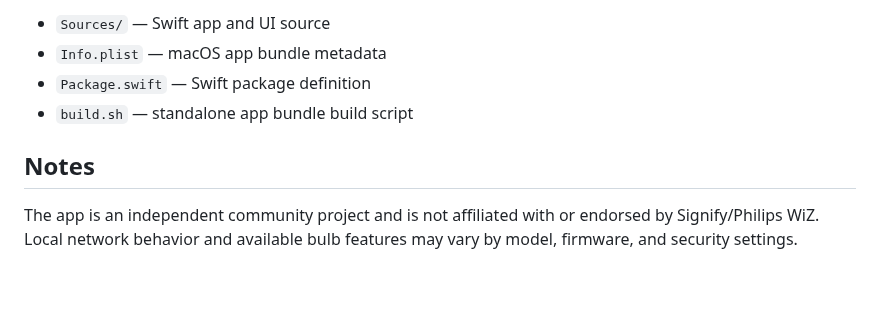
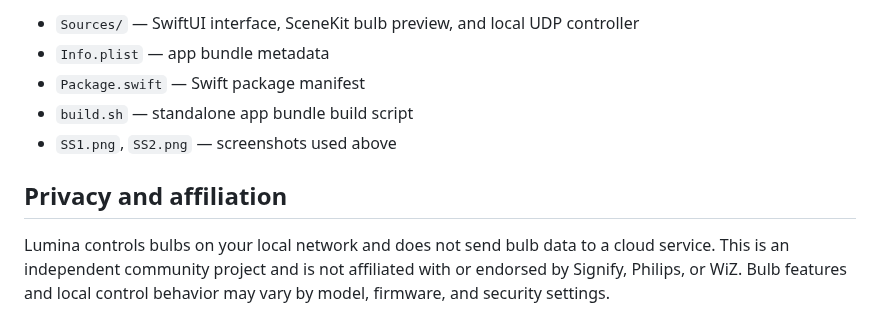
Before and after one commit to MrDXTR/Lumina-WiZ, a Markdown page: README.md, the part around one of its changes. Drawn GitHub-style; blank space fills up the shorter version.

```diff
--- a/README.md
+++ b/README.md
@@ -35,9 +46,10 @@ Lumina communicates using WiZ's local UDP interface on port `38899`. The bulb mu
 
-- `Sources/` — Swift app and UI source
-- `Info.plist` — macOS app bundle metadata
-- `Package.swift` — Swift package definition
+- `Sources/` — SwiftUI interface, SceneKit bulb preview, and local UDP controller
+- `Info.plist` — app bundle metadata
+- `Package.swift` — Swift package manifest
 - `build.sh` — standalone app bundle build script
+- `SS1.png`, `SS2.png` — screenshots used above
 
-## Notes
+## Privacy and affiliation
 
-The app is an independent community project and is not affiliated with or endorsed by Signify/Philips WiZ. Local network behavior and available bulb features may vary by model, firmware, and security settings.
+Lumina controls bulbs on your local network and does not send bulb data to a cloud service. This is an independent community project and is not affiliated with or endorsed by Signify, Philips, or WiZ. Bulb features and local control behavior may vary by model, firmware, and security settings.
```
Also changed, not shown: other parts of README.md (+27 -16 lines), SS1.png (added), SS2.png (added), 4 other files.
